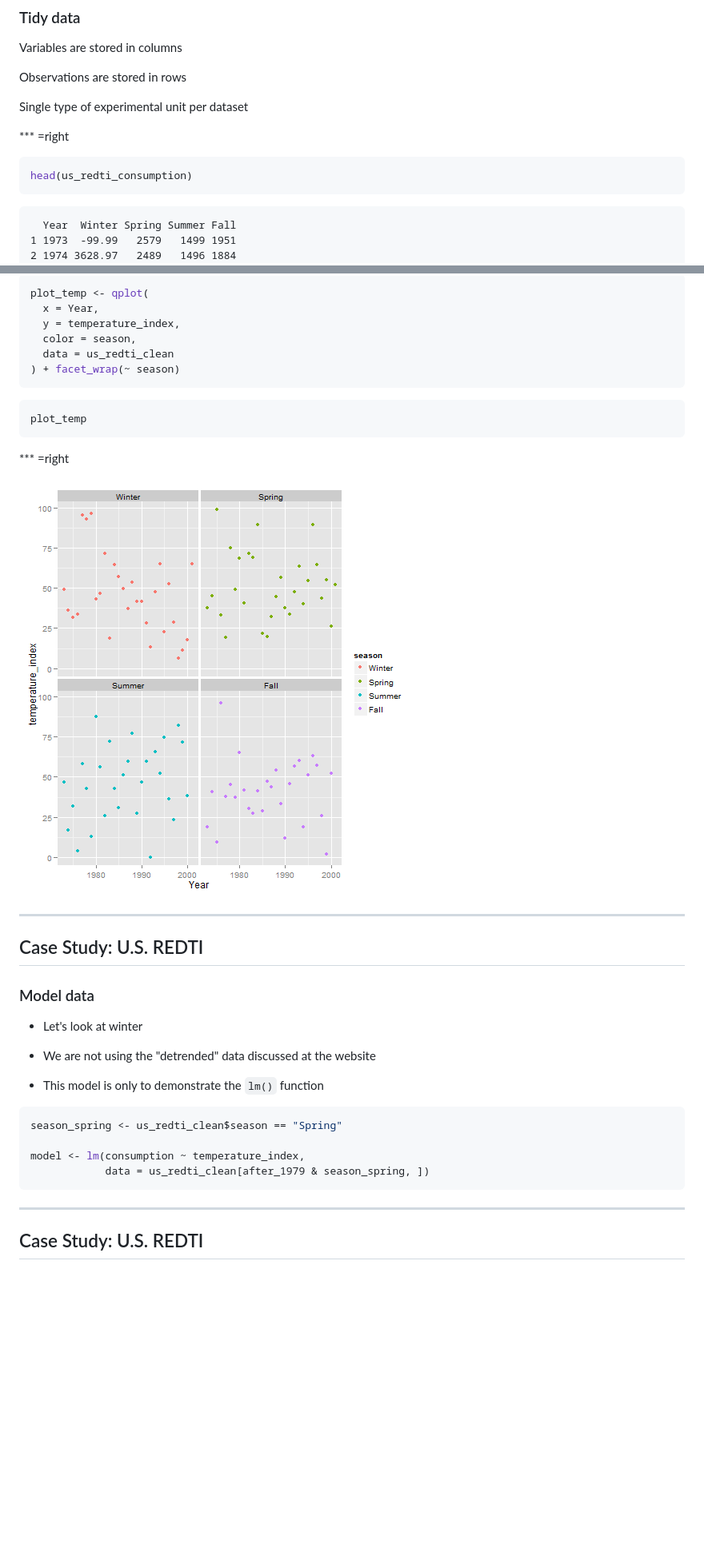
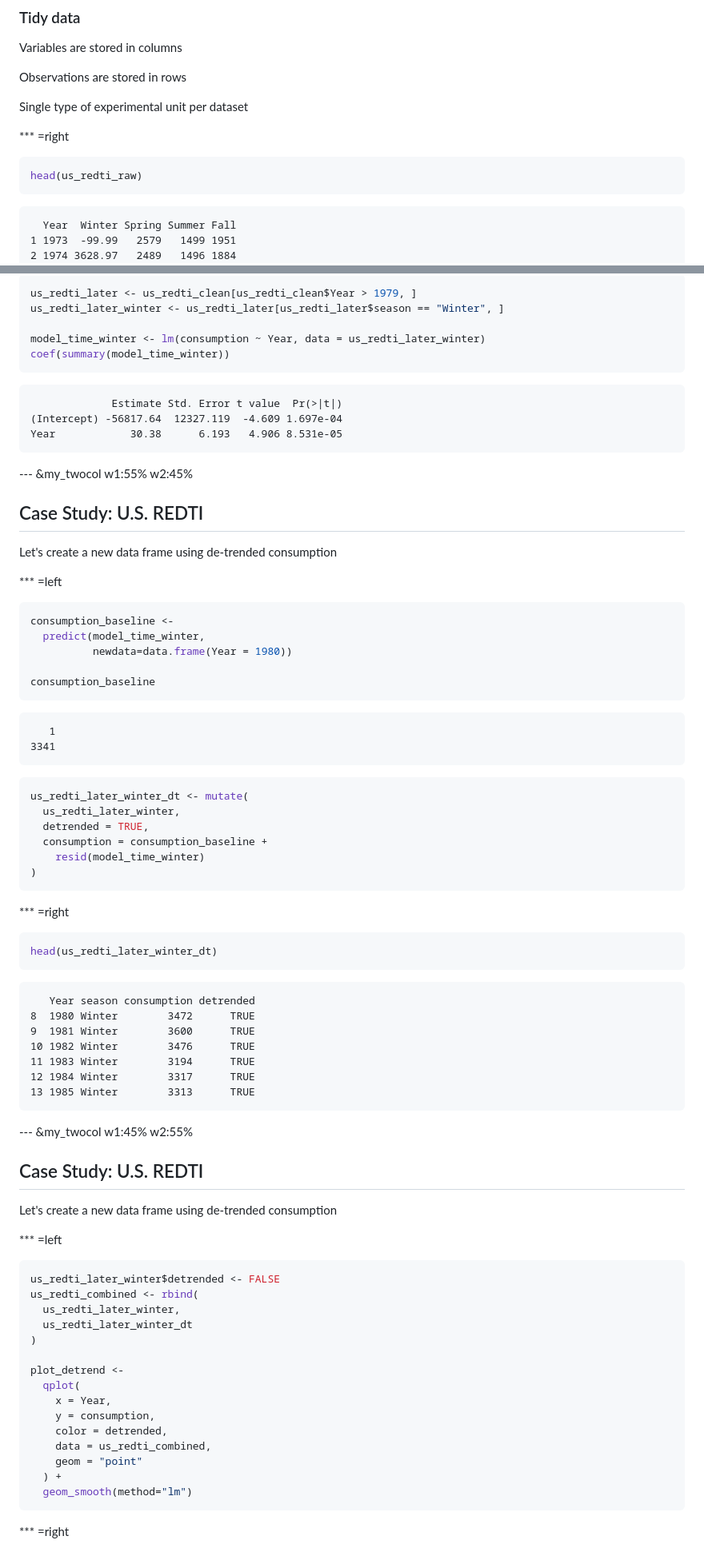
Before and after one commit to ijlyttle/r_intro, a Markdown page: index.md, 2 parts joined by grey strips. Shown: that part at 80% size. Rendered like a GitHub page; blank space fills up the shorter version.

````diff
--- a/index.md
+++ b/index.md
@@ -382,7 +381,7 @@ Single type of experimental unit per dataset
 
 
 ```r
-head(us_redti_consumption)
+head(us_redti_raw)
 ```
 
 ```
@@ -695,46 +607,95 @@ Look at tempterature index
 
 
 ```r
-plot_temp <- qplot(
-  x = Year,
-  y = temperature_index,
-  color = season,
-  data = us_redti_clean
-) + facet_wrap(~ season)
+us_redti_later <- us_redti_clean[us_redti_clean$Year > 1979, ]
+us_redti_later_winter <- us_redti_later[us_redti_later$season == "Winter", ]
+
+model_time_winter <- lm(consumption ~ Year, data = us_redti_later_winter)
+coef(summary(model_time_winter))
+```
+
+```
+             Estimate Std. Error t value  Pr(>|t|)
+(Intercept) -56817.64  12327.119  -4.609 1.697e-04
+Year            30.38      6.193   4.906 8.531e-05
 ```
 
 
+---  &my_twocol  w1:55% w2:45%
+## Case Study: U.S. REDTI
+
+Let's create a new data frame using de-trended consumption
+
+*** =left
+
 
 ```r
-plot_temp
+consumption_baseline <-
+  predict(model_time_winter,
+          newdata=data.frame(Year = 1980))
+
+consumption_baseline
+```
+
+```
+   1
+3341
+```
+
+```r
+us_redti_later_winter_dt <- mutate(
+  us_redti_later_winter,
+  detrended = TRUE,
+  consumption = consumption_baseline +
+    resid(model_time_winter)
+)
 ```
 
 
 *** =right
 
-<img src="figure/unnamed-chunk-21.png" title="plot of chunk unnamed-chunk-21" alt="plot of chunk unnamed-chunk-21" style="display: block; margin: auto;" />
+
+```r
+head(us_redti_later_winter_dt)
+```
+
+```
+   Year season consumption detrended
+8  1980 Winter        3472      TRUE
+9  1981 Winter        3600      TRUE
+10 1982 Winter        3476      TRUE
+11 1983 Winter        3194      TRUE
+12 1984 Winter        3317      TRUE
+13 1985 Winter        3313      TRUE
+```
 
 
----
+---  &my_twocol  w1:45% w2:55%
 ## Case Study: U.S. REDTI
 
-### Model data
+Let's create a new data frame using de-trended consumption
 
-* Let's look at winter
-
-* We are not using the "detrended" data discussed at the website
-
-* This model is only to demonstrate the `lm()` function
+*** =left
 
 
 ```r
-season_spring <- us_redti_clean$season == "Spring"
+us_redti_later_winter$detrended <- FALSE
+us_redti_combined <- rbind(
+  us_redti_later_winter,
+  us_redti_later_winter_dt
+)
 
-model <- lm(consumption ~ temperature_index,
-            data = us_redti_clean[after_1979 & season_spring, ])
+plot_detrend <-
+  qplot(
+    x = Year,
+    y = consumption,
+    color = detrended,
+    data = us_redti_combined,
+    geom = "point"
+  ) +
+  geom_smooth(method="lm")
 ```
 
 
----
-## Case Study: U.S. REDTI
+*** =right
 
````
Also changed, not shown: other parts of index.md (+40 -152 lines), figure/unnamed-chunk-12.png (added), figure/unnamed-chunk-14.png (added), figure/unnamed-chunk-16.png, figure/unnamed-chunk-18.png, figure/unnamed-chunk-19.png, 5 other files.
